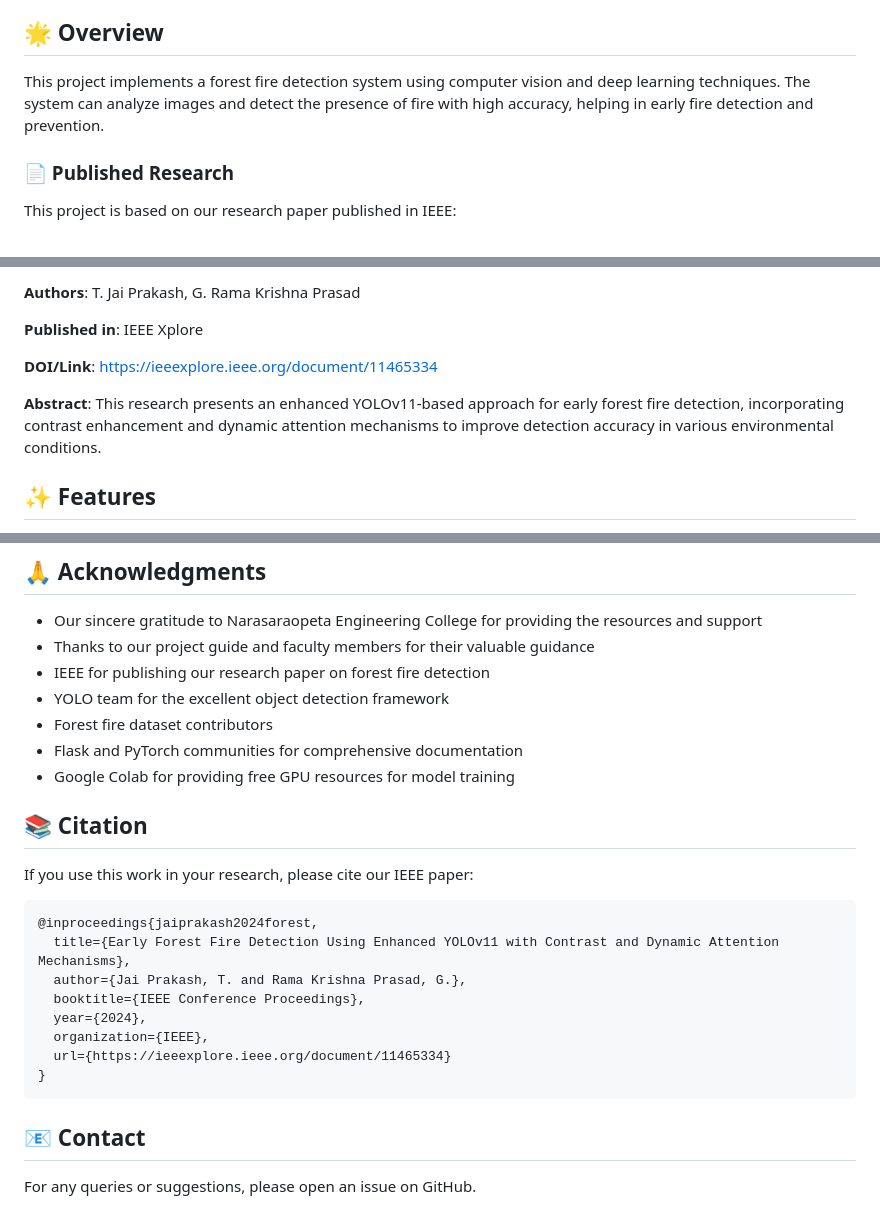
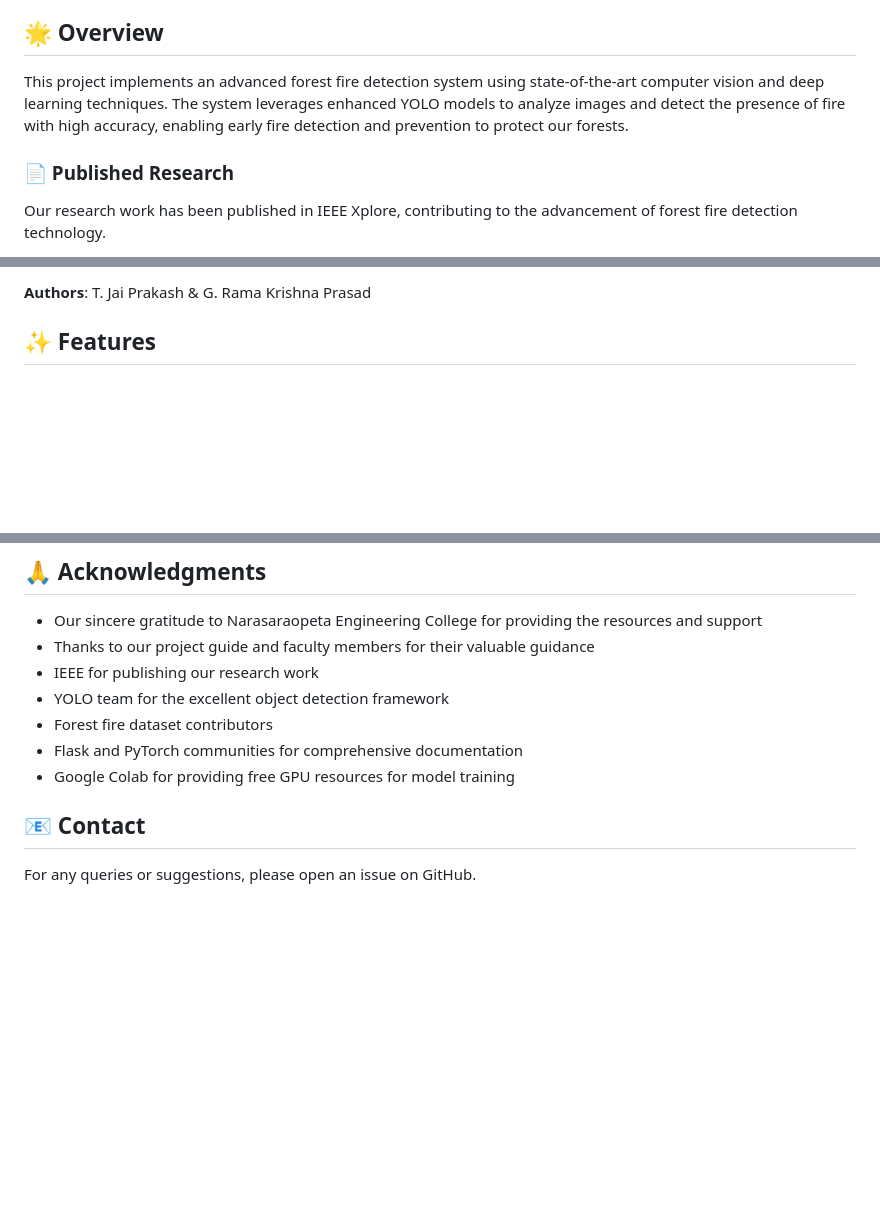
Before and after one commit to Ramu-2003/forest-fire-detection, a Markdown page: README.md, 3 parts joined by grey strips. Rendered like a GitHub page; blank space fills up the shorter version.

Commit message:
Simplify IEEE publication section in README

````diff
--- a/README.md
+++ b/README.md
@@ -34,9 +34,9 @@ This project is developed as a final year project by Computer Science Engineerin
 
 ## 🌟 Overview
 
-This project implements a forest fire detection system using computer vision and deep learning techniques. The system can analyze images and detect the presence of fire with high accuracy, helping in early fire detection and prevention.
+This project implements an advanced forest fire detection system using state-of-the-art computer vision and deep learning techniques. The system leverages enhanced YOLO models to analyze images and detect the presence of fire with high accuracy, enabling early fire detection and prevention to protect our forests.
 
 ### 📄 Published Research
 
-This project is based on our research paper published in IEEE:
+Our research work has been published in IEEE Xplore, contributing to the advancement of forest fire detection technology.
 
@@ -44,11 +44,5 @@ This project is based on our research paper published in IEEE:
 
-**Authors**: T. Jai Prakash, G. Rama Krishna Prasad
-
-**Published in**: IEEE Xplore
-
-**DOI/Link**: [https://ieeexplore.ieee.org/document/11465334](https://ieeexplore.ieee.org/document/11465334)
-
-**Abstract**: This research presents an enhanced YOLOv11-based approach for early forest fire detection, incorporating contrast enhancement and dynamic attention mechanisms to improve detection accuracy in various environmental conditions.
+**Authors**: T. Jai Prakash & G. Rama Krishna Prasad
 
 ## ✨ Features
 
@@ -237,26 +231,11 @@ This project is open source and available under the [MIT License](LICENSE).
 
 - Our sincere gratitude to Narasaraopeta Engineering College for providing the resources and support
 - Thanks to our project guide and faculty members for their valuable guidance
-- IEEE for publishing our research paper on forest fire detection
+- IEEE for publishing our research work
 - YOLO team for the excellent object detection framework
 - Forest fire dataset contributors
 - Flask and PyTorch communities for comprehensive documentation
 - Google Colab for providing free GPU resources for model training
-
-## 📚 Citation
-
-If you use this work in your research, please cite our IEEE paper:
-
-```bibtex
-@inproceedings{jaiprakash2024forest,
-  title={Early Forest Fire Detection Using Enhanced YOLOv11 with Contrast and Dynamic Attention Mechanisms},
-  author={Jai Prakash, T. and Rama Krishna Prasad, G.},
-  booktitle={IEEE Conference Proceedings},
-  year={2024},
-  organization={IEEE},
-  url={https://ieeexplore.ieee.org/document/11465334}
-}
-```
 
 ## 📧 Contact
 
````
Also changed, not shown: other parts of README.md (+1 -1 lines).
